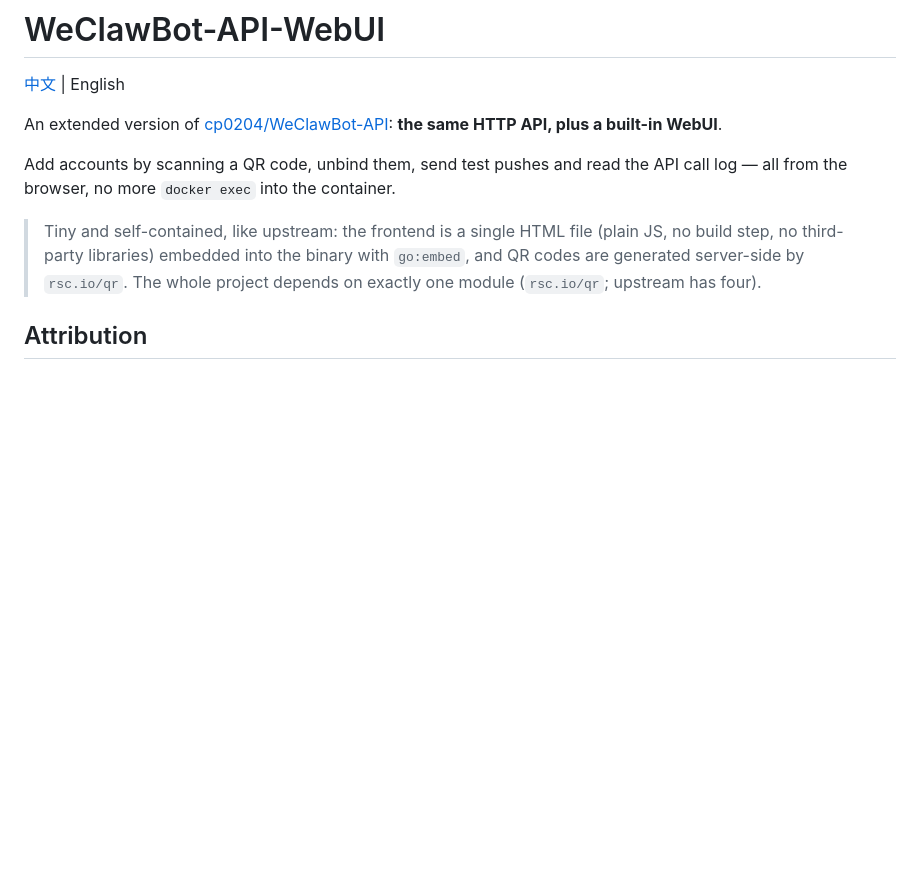
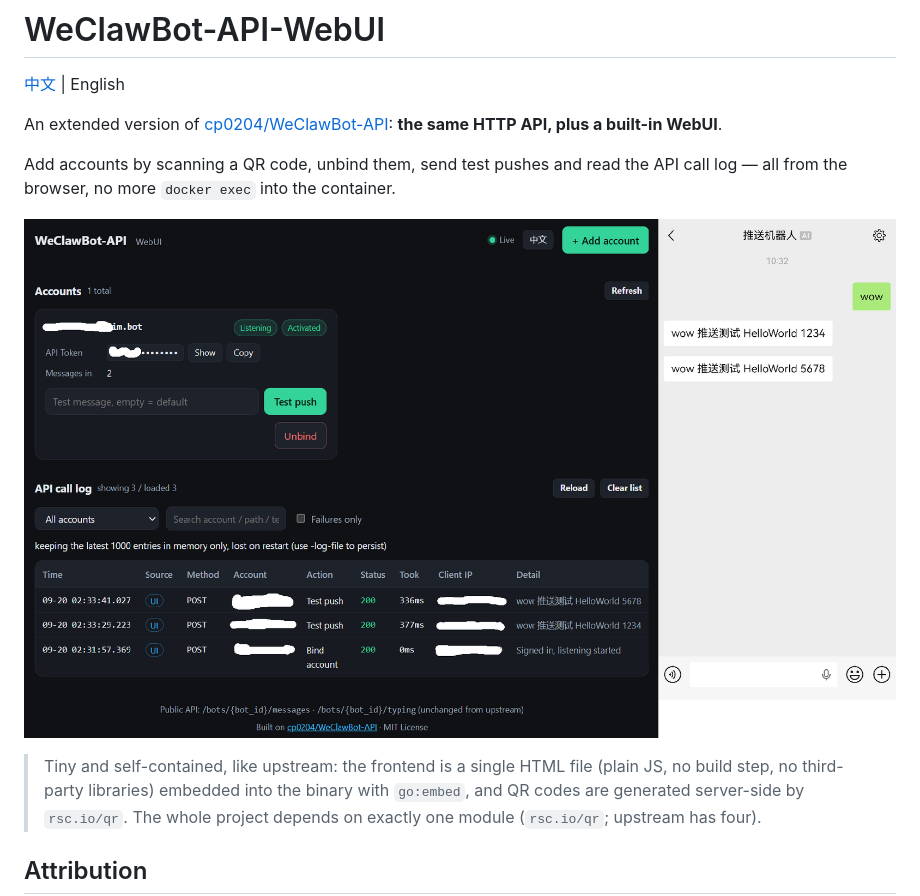
Before and after one commit to ns-zzj/WeClawBot-API-WebUI, a Markdown page: README.en.md, the part around the change. Drawn GitHub-style; pictures changed too: img/Preview-EN.png (added); blank space fills up the shorter version.

Commit message:
docs: README 加界面截图（中英各一张），移除原项目遗留的 main.png

```diff
--- a/README.en.md
+++ b/README.en.md
@@ -5,6 +5,8 @@
 An extended version of [cp0204/WeClawBot-API](https://github.com/cp0204/WeClawBot-API): **the same HTTP API, plus a built-in WebUI**.
 
 Add accounts by scanning a QR code, unbind them, send test pushes and read the API call log — all from the browser, no more `docker exec` into the container.
+
+![WeClawBot-API WebUI](img/Preview-EN.png)
 
 > Tiny and self-contained, like upstream: the frontend is a single HTML file (plain JS, no build step, no third-party libraries) embedded into the binary with `go:embed`, and QR codes are generated server-side by `rsc.io/qr`. The whole project depends on exactly one module (`rsc.io/qr`; upstream has four).
 
```
Also changed, not shown: README.md (+2 -0 lines), img/Preview.png (added), img/main.png (deleted).
